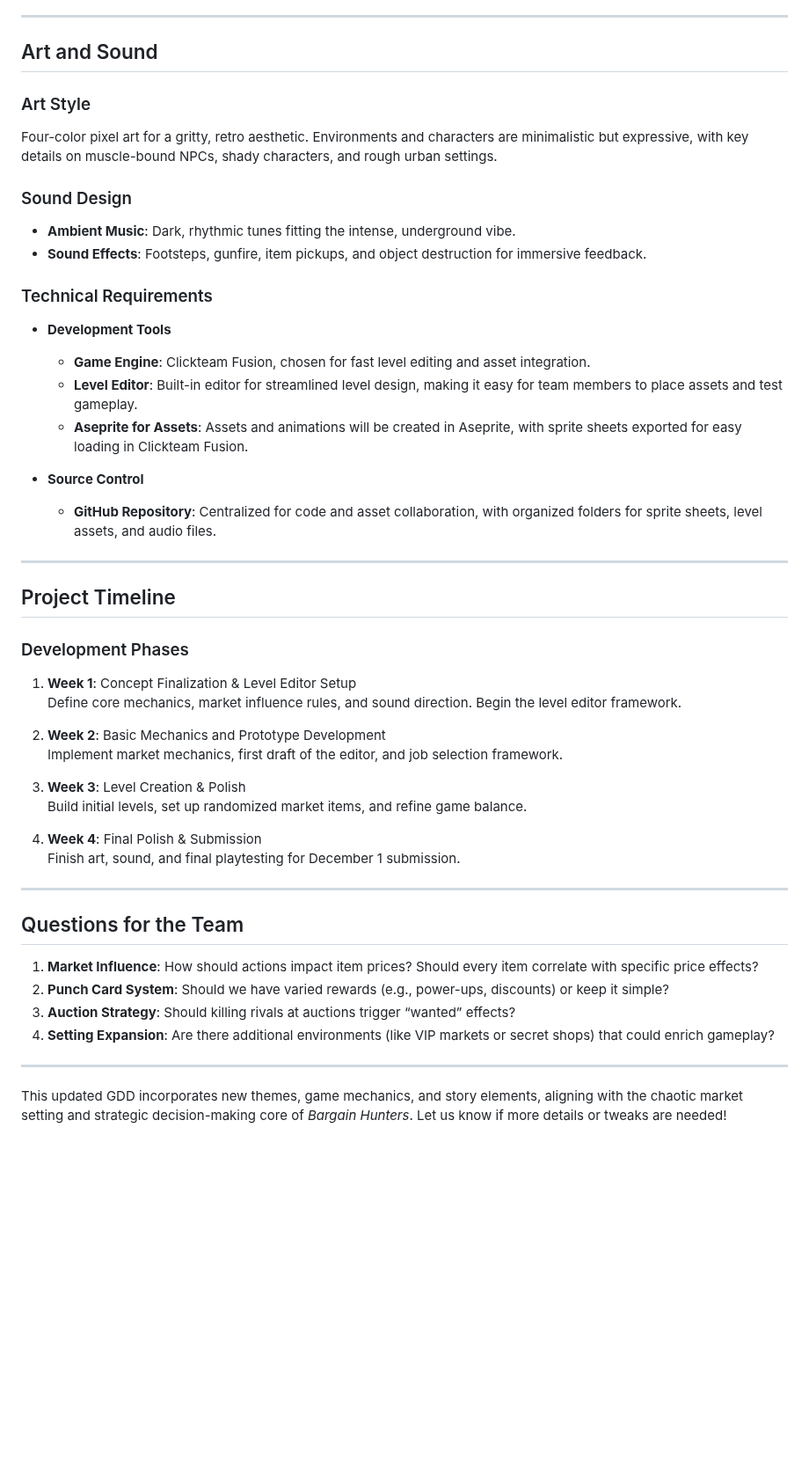
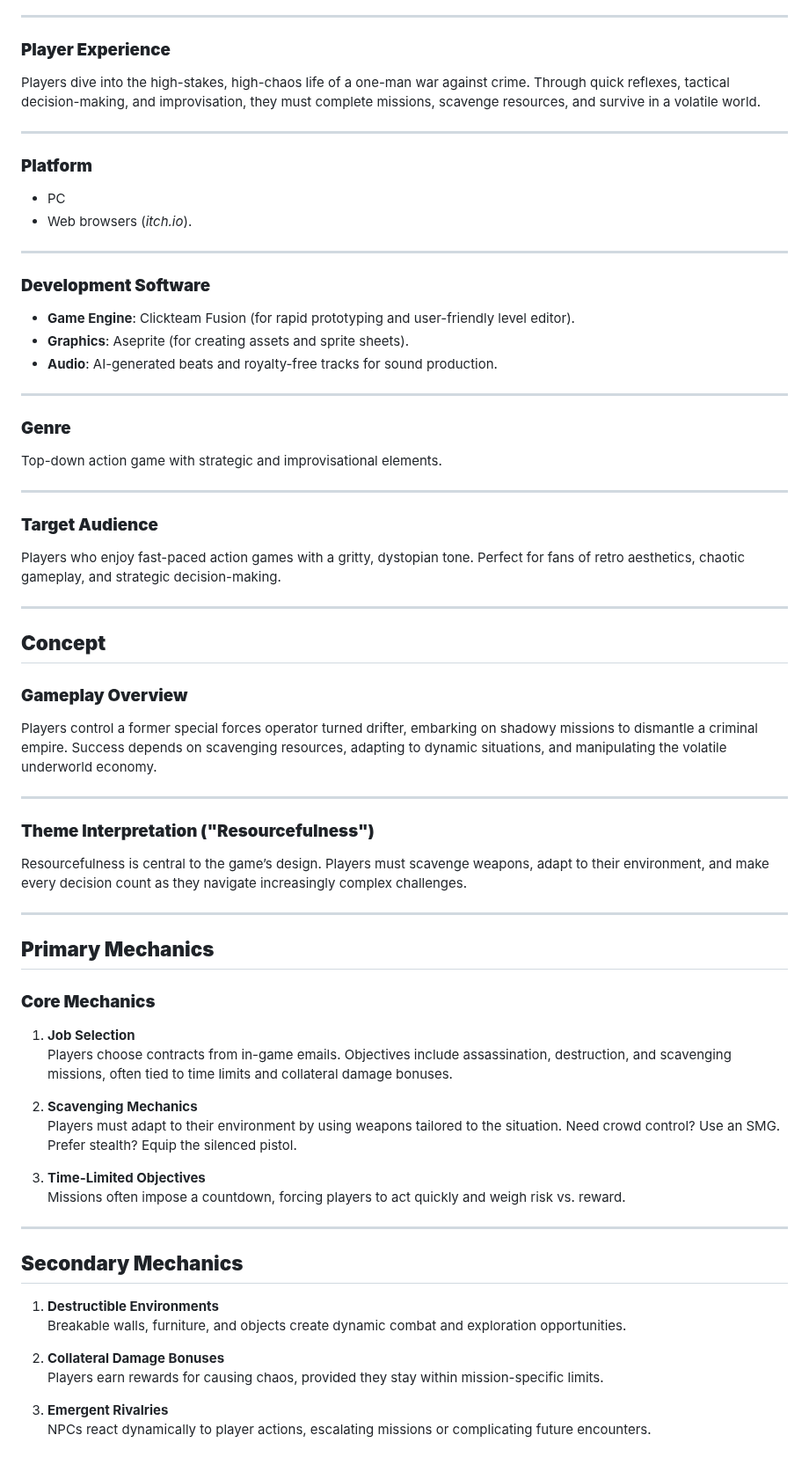
Before and after one commit to potable-anarchy/No-Survivors, a Markdown page: README.md, the part around one of its changes. Shown at 88% size. Drawn GitHub-style; blank space fills up the shorter version.

```diff
--- a/README.md
+++ b/README.md
@@ -59,52 +18,68 @@ The game revolves around “bargains,” where every action affects item availab
 
 ---
 
-## Art and Sound
-
-### Art Style
-Four-color pixel art for a gritty, retro aesthetic. Environments and characters are minimalistic but expressive, with key details on muscle-bound NPCs, shady characters, and rough urban settings.
-
-### Sound Design
-- **Ambient Music**: Dark, rhythmic tunes fitting the intense, underground vibe.
-- **Sound Effects**: Footsteps, gunfire, item pickups, and object destruction for immersive feedback.
-
-### Technical Requirements
-
-- **Development Tools**
-  - **Game Engine**: Clickteam Fusion, chosen for fast level editing and asset integration.
-  - **Level Editor**: Built-in editor for streamlined level design, making it easy for team members to place assets and test gameplay.
-  - **Aseprite for Assets**: Assets and animations will be created in Aseprite, with sprite sheets exported for easy loading in Clickteam Fusion.
-
-- **Source Control**
-  - **GitHub Repository**: Centralized for code and asset collaboration, with organized folders for sprite sheets, level assets, and audio files.
+### **Player Experience**
+Players dive into the high-stakes, high-chaos life of a one-man war against crime. Through quick reflexes, tactical decision-making, and improvisation, they must complete missions, scavenge resources, and survive in a volatile world.
 
 ---
 
-## Project Timeline
-
-### Development Phases
-
-1. **Week 1**: Concept Finalization & Level Editor Setup
-   Define core mechanics, market influence rules, and sound direction. Begin the level editor framework.
-
-2. **Week 2**: Basic Mechanics and Prototype Development
-   Implement market mechanics, first draft of the editor, and job selection framework.
-
-3. **Week 3**: Level Creation & Polish
-   Build initial levels, set up randomized market items, and refine game balance.
-
-4. **Week 4**: Final Polish & Submission
-   Finish art, sound, and final playtesting for December 1 submission.
+### **Platform**
+- PC
+- Web browsers (*itch.io*).
 
 ---
 
-## Questions for the Team
-
-1. **Market Influence**: How should actions impact item prices? Should every item correlate with specific price effects?
-2. **Punch Card System**: Should we have varied rewards (e.g., power-ups, discounts) or keep it simple?
-3. **Auction Strategy**: Should killing rivals at auctions trigger “wanted” effects?
-4. **Setting Expansion**: Are there additional environments (like VIP markets or secret shops) that could enrich gameplay?
+### **Development Software**
+- **Game Engine**: Clickteam Fusion (for rapid prototyping and user-friendly level editor).
+- **Graphics**: Aseprite (for creating assets and sprite sheets).
+- **Audio**: AI-generated beats and royalty-free tracks for sound production.
 
 ---
 
-This updated GDD incorporates new themes, game mechanics, and story elements, aligning with the chaotic market setting and strategic decision-making core of *Bargain Hunters*. Let us know if more details or tweaks are needed!
+### **Genre**
+Top-down action game with strategic and improvisational elements.
+
+---
+
+### **Target Audience**
+Players who enjoy fast-paced action games with a gritty, dystopian tone. Perfect for fans of retro aesthetics, chaotic gameplay, and strategic decision-making.
+
+---
+
+## **Concept**
+
+### **Gameplay Overview**
+Players control a former special forces operator turned drifter, embarking on shadowy missions to dismantle a criminal empire. Success depends on scavenging resources, adapting to dynamic situations, and manipulating the volatile underworld economy.
+
+---
+
+### **Theme Interpretation ("Resourcefulness")**
+Resourcefulness is central to the game’s design. Players must scavenge weapons, adapt to their environment, and make every decision count as they navigate increasingly complex challenges.
+
+---
+
+## **Primary Mechanics**
+
+### **Core Mechanics**
+1. **Job Selection**
+   Players choose contracts from in-game emails. Objectives include assassination, destruction, and scavenging missions, often tied to time limits and collateral damage bonuses.
+
+2. **Scavenging Mechanics**
+   Players must adapt to their environment by using weapons tailored to the situation. Need crowd control? Use an SMG. Prefer stealth? Equip the silenced pistol.
+
+3. **Time-Limited Objectives**
+   Missions often impose a countdown, forcing players to act quickly and weigh risk vs. reward.
+
+---
+
+## **Secondary Mechanics**
+
+1. **Destructible Environments**
+   Breakable walls, furniture, and objects create dynamic combat and exploration opportunities.
+
+2. **Collateral Damage Bonuses**
+   Players earn rewards for causing chaos, provided they stay within mission-specific limits.
+
+3. **Emergent Rivalries**
+   NPCs react dynamically to player actions, escalating missions or complicating future encounters.
+
```
Also changed, not shown: other parts of README.md (+62 -50 lines).
